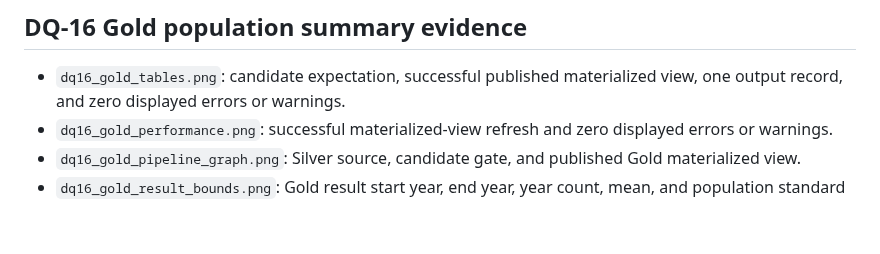
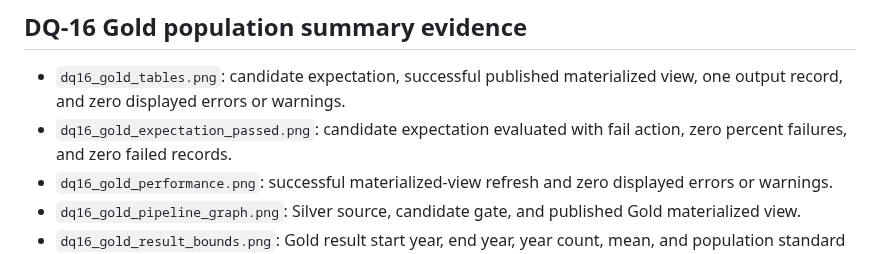
Before and after one commit to Hgaines88/data-quest, a Markdown page: docs/screenshots/README.md, the part around the change. Drawn GitHub-style; blank space fills up the shorter version.

```diff
--- a/docs/screenshots/README.md
+++ b/docs/screenshots/README.md
@@ -108,6 +108,8 @@ year-coverage result, and image digests are in
 
 - `dq16_gold_tables.png`: candidate expectation, successful published
   materialized view, one output record, and zero displayed errors or warnings.
+- `dq16_gold_expectation_passed.png`: candidate expectation evaluated with
+  fail action, zero percent failures, and zero failed records.
 - `dq16_gold_performance.png`: successful materialized-view refresh and zero
   displayed errors or warnings.
 - `dq16_gold_pipeline_graph.png`: Silver source, candidate gate, and published
```
Also changed, not shown: PROCESS.md (+8 -5 lines), docs/evidence/dq16_gold_population_summary_validation.md (+14 -4 lines), docs/screenshots/dq16_gold_expectation_passed.png (added).
